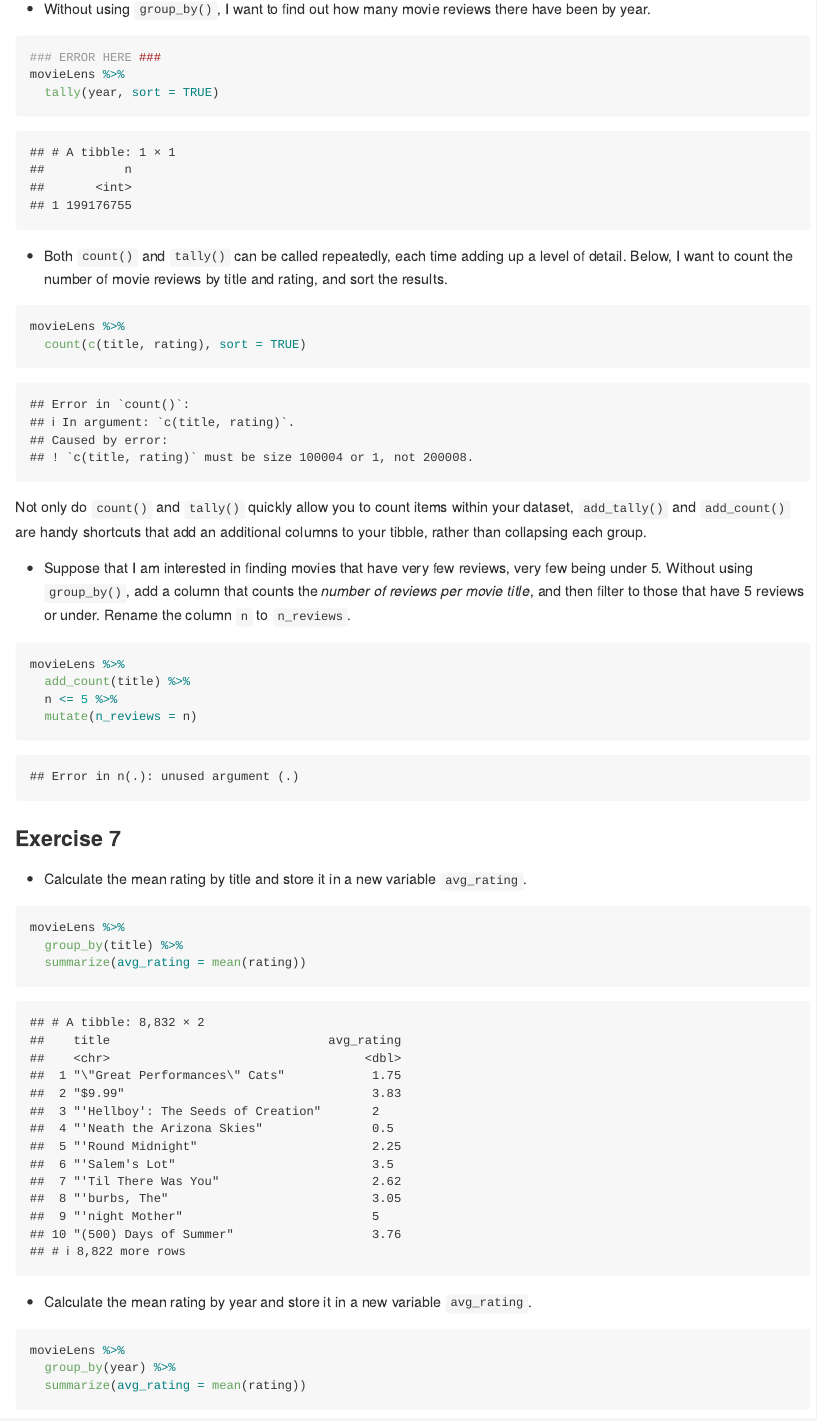
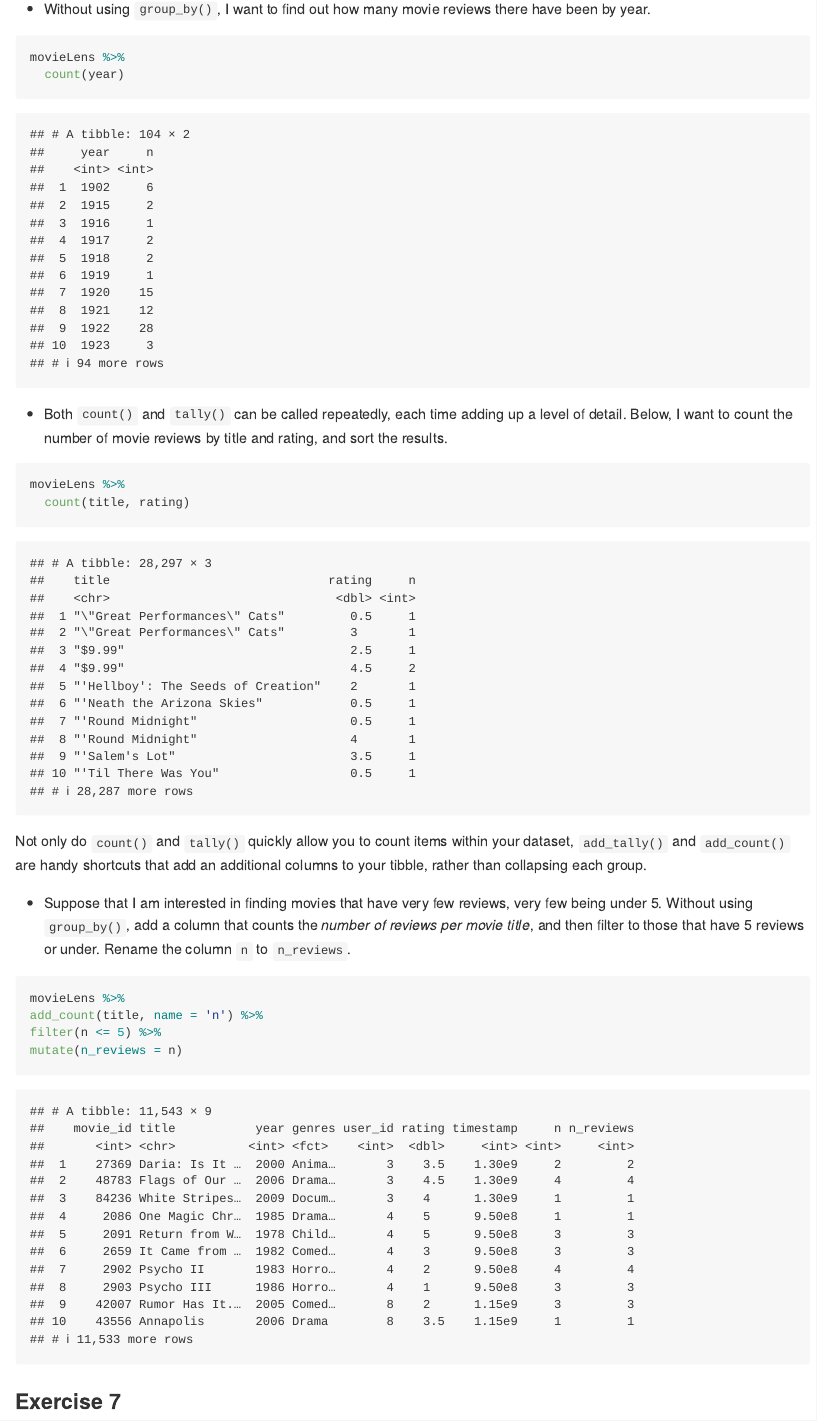
Before and after one commit to stat545ubc-2020/collaborative-helium, an R Markdown document (milestone2/TB2.Rmd): the page in a window 1100 px wide, from 11860 px down. Rendered offline with R 4.5, knitr and Pandoc, with nearby package versions; some code elsewhere in the file could not run offline; the gapminder table comes from the copy in Python's plotly package.

Commit message:
Corrections for exercise 6

````diff
--- a/milestone2/TB2.Rmd
+++ b/milestone2/TB2.Rmd
@@ -237,16 +237,15 @@
 + Without using `group_by()`, I want to find out how many movie reviews there have been by year.
 
 ```{r}
-### ERROR HERE ###
 movieLens %>%
-  tally(year, sort = TRUE)
+  count(year)
 ```
 
 + Both `count()` and `tally()` can be called repeatedly, each time adding up a level of detail. Below, I want to count the number of movie reviews by title and rating, and sort the results.
 
 ```{r}
 movieLens %>%
-  count(c(title, rating), sort = TRUE)
+  count(title, rating)
 ```
 
 Not only do `count()` and `tally()` quickly allow you to count items within your dataset, `add_tally()` and `add_count()` are handy shortcuts that add an additional columns to your tibble, rather than collapsing each group.
@@ -255,9 +254,9 @@
 
 ```{r}
 movieLens %>%
-  add_count(title) %>%
-  n <= 5 %>%
-  mutate(n_reviews = n)
+add_count(title, name = 'n') %>%
+filter(n <= 5) %>%
+mutate(n_reviews = n)
 ```
 
 ### Exercise 7
````
